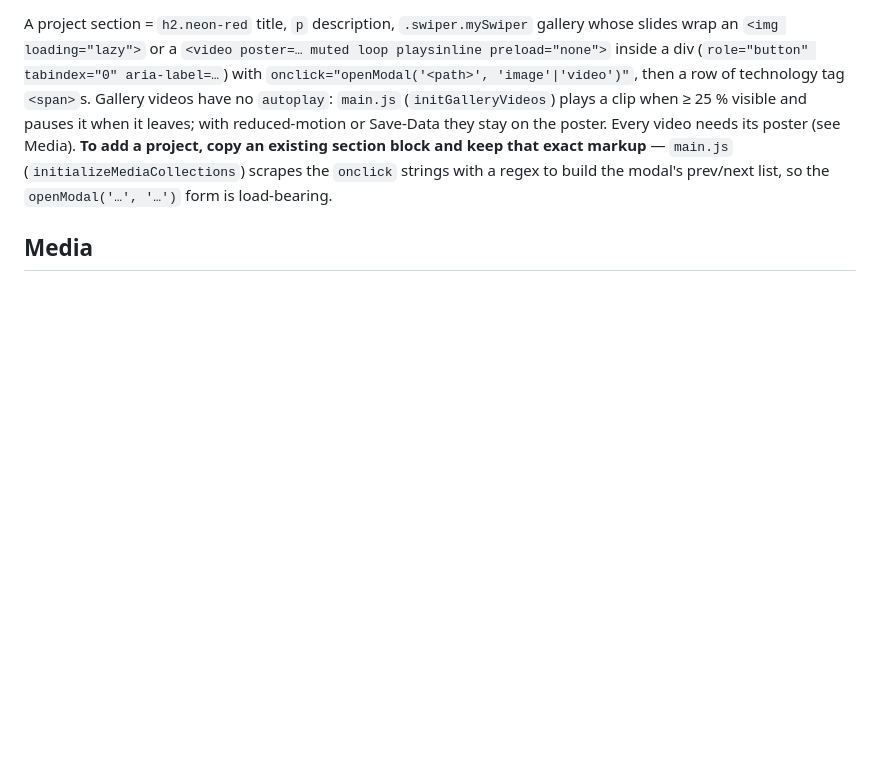
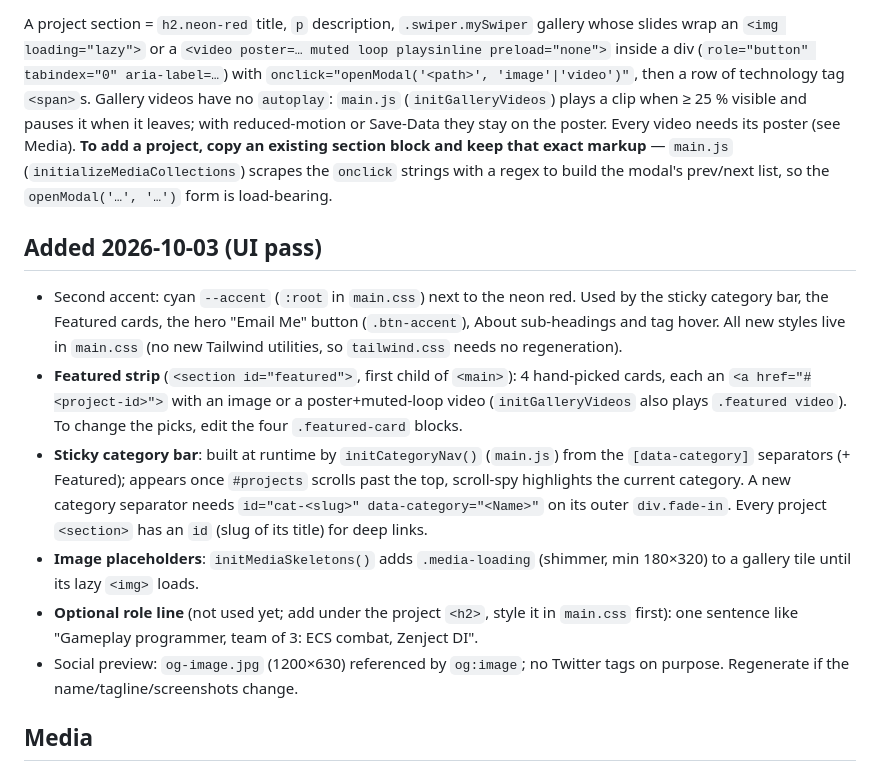
Before and after one commit to He1ler/He1ler.github.io, a Markdown page: CLAUDE.md, the part around the change. GitHub-like rendering; blank space fills up the shorter version.

Commit message:
P-58 Document the Featured strip, category bar, placeholders and social preview in CLAUDE.md
Co-Authored-By: Claude Sonnet 5.5 <noreply@anthropic.com>

```diff
--- a/CLAUDE.md
+++ b/CLAUDE.md
@@ -34,6 +34,24 @@ stay on the poster. Every video needs its poster (see Media).
 (`initializeMediaCollections`) scrapes the `onclick` strings with a regex to build the modal's
 prev/next list, so the `openModal('…', '…')` form is load-bearing.
 
+## Added 2026-10-03 (UI pass)
+- Second accent: cyan `--accent` (`:root` in `main.css`) next to the neon red. Used by the sticky category
+  bar, the Featured cards, the hero "Email Me" button (`.btn-accent`), About sub-headings and tag hover.
+  All new styles live in `main.css` (no new Tailwind utilities, so `tailwind.css` needs no regeneration).
+- **Featured strip** (`<section id="featured">`, first child of `<main>`): 4 hand-picked cards, each an
+  `<a href="#<project-id>">` with an image or a poster+muted-loop video (`initGalleryVideos` also plays
+  `.featured video`). To change the picks, edit the four `.featured-card` blocks.
+- **Sticky category bar**: built at runtime by `initCategoryNav()` (`main.js`) from the `[data-category]`
+  separators (+ Featured); appears once `#projects` scrolls past the top, scroll-spy highlights the
+  current category. A new category separator needs `id="cat-<slug>" data-category="<Name>"` on its outer
+  `div.fade-in`. Every project `<section>` has an `id` (slug of its title) for deep links.
+- **Image placeholders**: `initMediaSkeletons()` adds `.media-loading` (shimmer, min 180×320) to a gallery
+  tile until its lazy `<img>` loads.
+- **Optional role line** (not used yet; add under the project `<h2>`, style it in `main.css` first):
+  one sentence like "Gameplay programmer, team of 3: ECS combat, Zenject DI".
+- Social preview: `og-image.jpg` (1200×630) referenced by `og:image`; no Twitter tags on purpose.
+  Regenerate if the name/tagline/screenshots change.
+
 ## Media
 - `Images/<Project>/<Project>N.jpg`, `Videos/<Project>/<Project>N.mp4` (H.264 MP4) plus a poster
   `Videos/<Project>/<Project>N.jpg` next to every clip (long side ≤ 960 px, ~10–60 KB; a frame at 15 %
```
